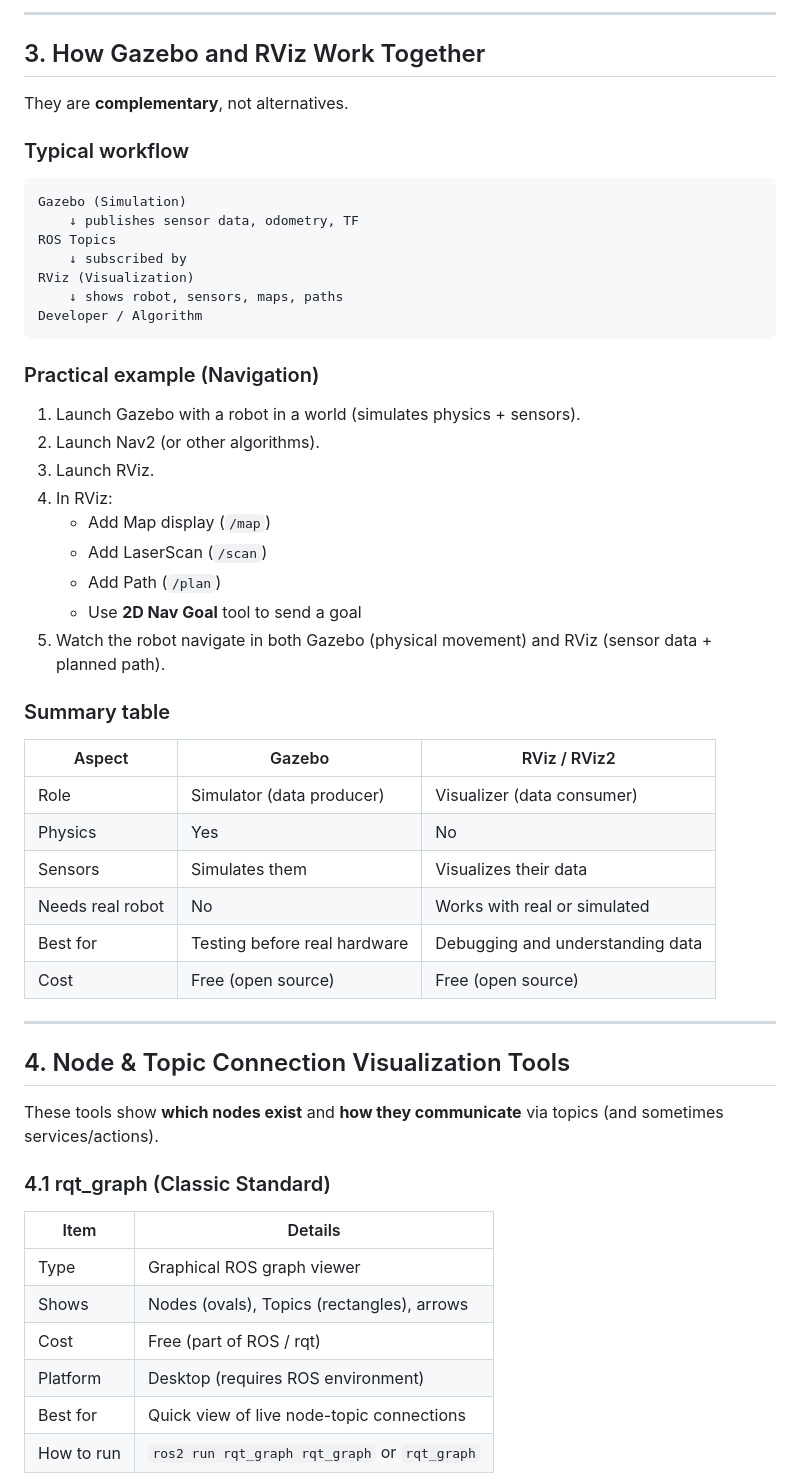
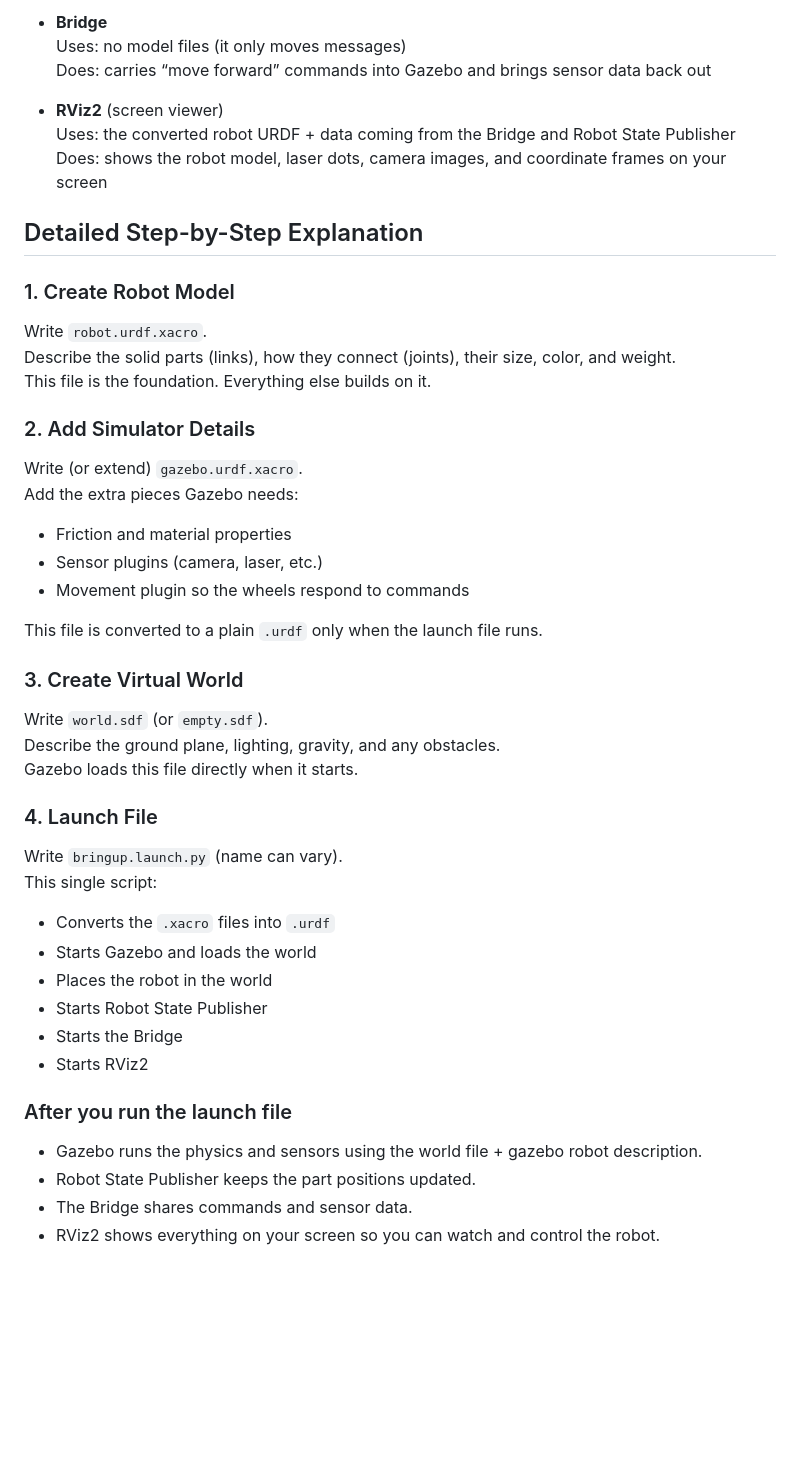
Before and after one commit to kunalchandmare/robot_ros_slam, a Markdown page: documents/ROS_Visualization_Tools_Summary.md, the part around one of its changes. GitHub-like rendering; blank space fills up the shorter version.

````diff
--- a/documents/ROS_Visualization_Tools_Summary.md
+++ b/documents/ROS_Visualization_Tools_Summary.md
@@ -66,58 +44,46 @@ ROS **visualization tool**. It displays data that already exists on ROS topics.
 
----
+- **Bridge**
+  Uses: no model files (it only moves messages)
+  Does: carries “move forward” commands into Gazebo and brings sensor data back out
 
-## 3. How Gazebo and RViz Work Together
+- **RViz2** (screen viewer)
+  Uses: the converted robot URDF + data coming from the Bridge and Robot State Publisher
+  Does: shows the robot model, laser dots, camera images, and coordinate frames on your screen
 
-They are **complementary**, not alternatives.
+## Detailed Step-by-Step Explanation
 
-### Typical workflow
+### 1. Create Robot Model
+Write `robot.urdf.xacro`.
+Describe the solid parts (links), how they connect (joints), their size, color, and weight.
+This file is the foundation. Everything else builds on it.
 
-```
-Gazebo (Simulation)
-    ↓ publishes sensor data, odometry, TF
-ROS Topics
-    ↓ subscribed by
-RViz (Visualization)
-    ↓ shows robot, sensors, maps, paths
-Developer / Algorithm
-```
+### 2. Add Simulator Details
+Write (or extend) `gazebo.urdf.xacro`.
+Add the extra pieces Gazebo needs:
+- Friction and material properties
+- Sensor plugins (camera, laser, etc.)
+- Movement plugin so the wheels respond to commands
 
-### Practical example (Navigation)
-1. Launch Gazebo with a robot in a world (simulates physics + sensors).
-2. Launch Nav2 (or other algorithms).
-3. Launch RViz.
-4. In RViz:
-   - Add Map display (`/map`)
-   - Add LaserScan (`/scan`)
-   - Add Path (`/plan`)
-   - Use **2D Nav Goal** tool to send a goal
-5. Watch the robot navigate in both Gazebo (physical movement) and RViz (sensor data + planned path).
+This file is converted to a plain `.urdf` only when the launch file runs.
 
-### Summary table
+### 3. Create Virtual World
+Write `world.sdf` (or `empty.sdf`).
+Describe the ground plane, lighting, gravity, and any obstacles.
+Gazebo loads this file directly when it starts.
 
-| Aspect              | Gazebo                          | RViz / RViz2                     |
-|---------------------|---------------------------------|----------------------------------|
-| Role                | Simulator (data producer)       | Visualizer (data consumer)       |
-| Physics             | Yes                             | No                               |
-| Sensors             | Simulates them                  | Visualizes their data            |
-| Needs real robot    | No                              | Works with real or simulated     |
-| Best for            | Testing before real hardware    | Debugging and understanding data |
-| Cost                | Free (open source)              | Free (open source)               |
+### 4. Launch File
+Write `bringup.launch.py` (name can vary).
+This single script:
+- Converts the `.xacro` files into `.urdf`
+- Starts Gazebo and loads the world
+- Places the robot in the world
+- Starts Robot State Publisher
+- Starts the Bridge
+- Starts RViz2
 
----
+### After you run the launch file
+- Gazebo runs the physics and sensors using the world file + gazebo robot description.
+- Robot State Publisher keeps the part positions updated.
+- The Bridge shares commands and sensor data.
+- RViz2 shows everything on your screen so you can watch and control the robot.
 
-## 4. Node & Topic Connection Visualization Tools
-
-These tools show **which nodes exist** and **how they communicate** via topics (and sometimes services/actions).
-
-### 4.1 rqt_graph (Classic Standard)
-
-| Item          | Details                                      |
-|---------------|----------------------------------------------|
-| Type          | Graphical ROS graph viewer                   |
-| Shows         | Nodes (ovals), Topics (rectangles), arrows   |
-| Cost          | Free (part of ROS / rqt)                     |
-| Platform      | Desktop (requires ROS environment)           |
-| Best for      | Quick view of live node-topic connections    |
-| How to run    | `ros2 run rqt_graph rqt_graph` or `rqt_graph`|
-
````
Also changed, not shown: other parts of documents/ROS_Visualization_Tools_Summary.md (+31 -140 lines), documents/images/sim-flow.jpg (added).
